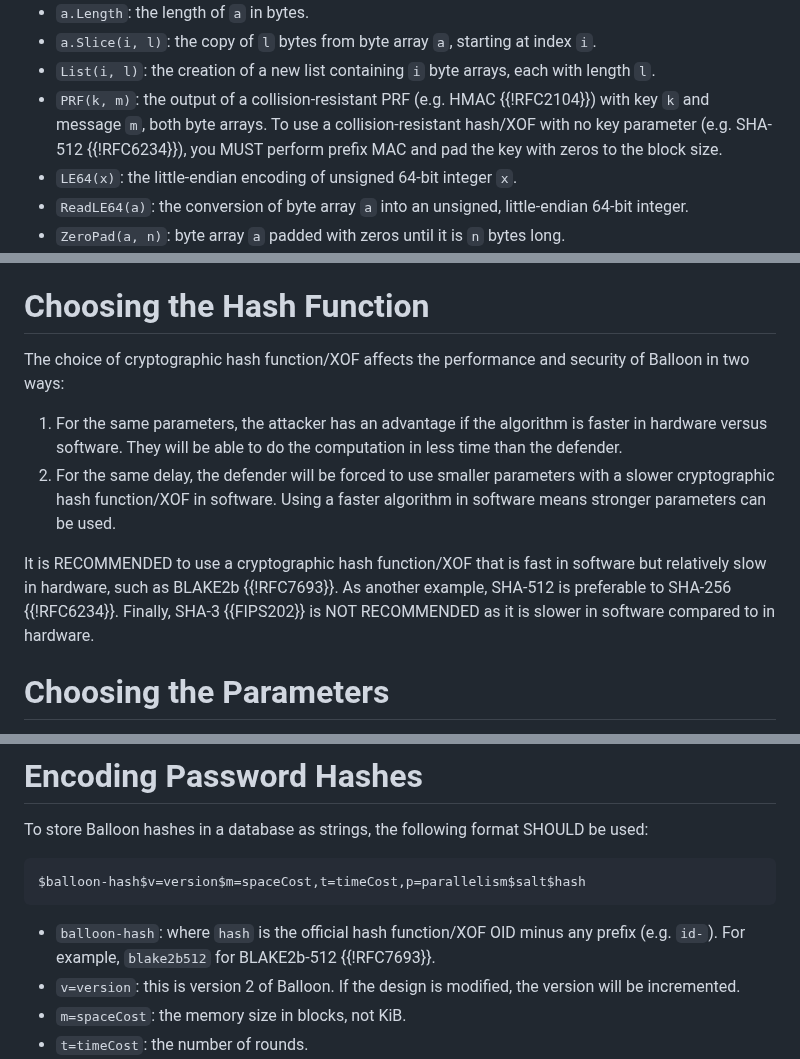
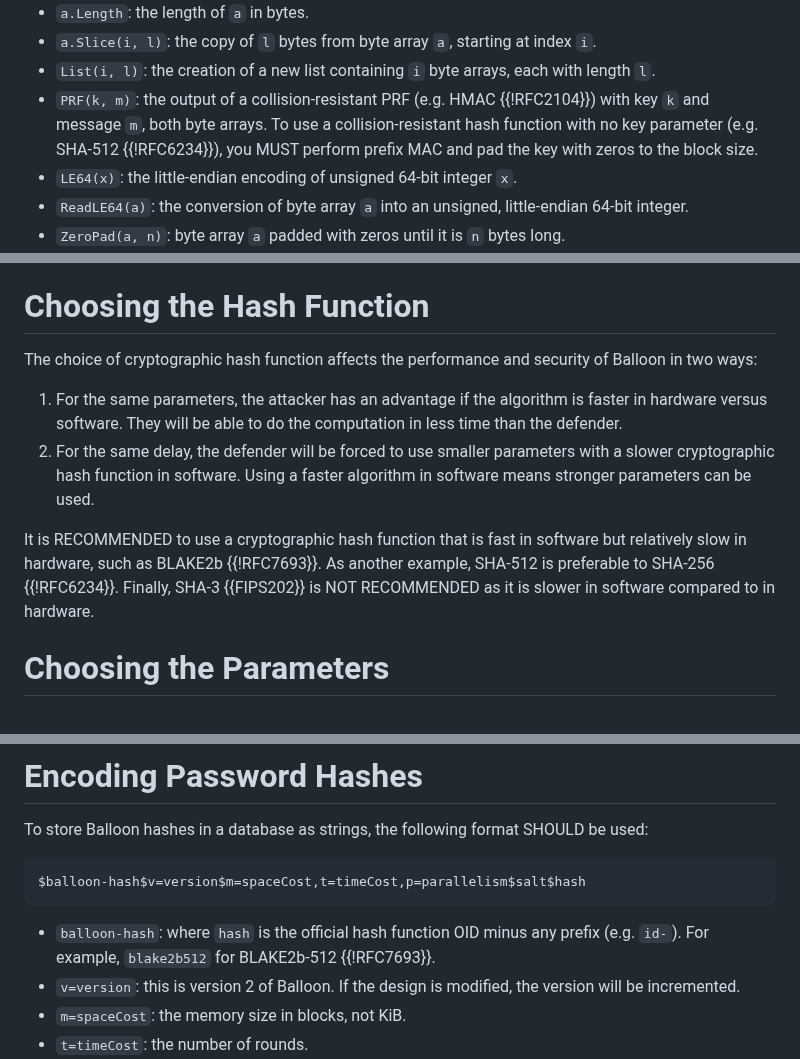
Before and after one commit to samuel-lucas6/draft-lucas-bkdf, a Markdown page: draft-lucas-balloon-hashing.md, 3 parts joined by grey strips. Drawn GitHub-style.

Commit message:
Don't mention XOF everywhere
As discussed in #14. Keeping it in the Abstract/Introduction because it's a feature.

```diff
--- a/draft-lucas-balloon-hashing.md
+++ b/draft-lucas-balloon-hashing.md
@@ -182,7 +182,7 @@ Operations:
 - `a.Length`: the length of `a` in bytes.
 - `a.Slice(i, l)`: the copy of `l` bytes from byte array `a`, starting at index `i`.
 - `List(i, l)`: the creation of a new list containing `i` byte arrays, each with length `l`.
-- `PRF(k, m)`: the output of a collision-resistant PRF (e.g. HMAC {{!RFC2104}}) with key `k` and message `m`, both byte arrays. To use a collision-resistant hash/XOF with no key parameter (e.g. SHA-512 {{!RFC6234}}), you MUST perform prefix MAC and pad the key with zeros to the block size.
+- `PRF(k, m)`: the output of a collision-resistant PRF (e.g. HMAC {{!RFC2104}}) with key `k` and message `m`, both byte arrays. To use a collision-resistant hash function with no key parameter (e.g. SHA-512 {{!RFC6234}}), you MUST perform prefix MAC and pad the key with zeros to the block size.
 - `LE64(x)`: the little-endian encoding of unsigned 64-bit integer `x`.
 - `ReadLE64(a)`: the conversion of byte array `a` into an unsigned, little-endian 64-bit integer.
 - `ZeroPad(a, n)`: byte array `a` padded with zeros until it is `n` bytes long.
@@ -316,12 +316,12 @@ There are several ways to optimise the pseudocode, which is written for readabil
 
 # Choosing the Hash Function
 
-The choice of cryptographic hash function/XOF affects the performance and security of Balloon in two ways:
+The choice of cryptographic hash function affects the performance and security of Balloon in two ways:
 
 1. For the same parameters, the attacker has an advantage if the algorithm is faster in hardware versus software. They will be able to do the computation in less time than the defender.
-2. For the same delay, the defender will be forced to use smaller parameters with a slower cryptographic hash function/XOF in software. Using a faster algorithm in software means stronger parameters can be used.
+2. For the same delay, the defender will be forced to use smaller parameters with a slower cryptographic hash function in software. Using a faster algorithm in software means stronger parameters can be used.
 
-It is RECOMMENDED to use a cryptographic hash function/XOF that is fast in software but relatively slow in hardware, such as BLAKE2b {{!RFC7693}}. As another example, SHA-512 is preferable to SHA-256 {{!RFC6234}}. Finally, SHA-3 {{FIPS202}} is NOT RECOMMENDED as it is slower in software compared to in hardware.
+It is RECOMMENDED to use a cryptographic hash function that is fast in software but relatively slow in hardware, such as BLAKE2b {{!RFC7693}}. As another example, SHA-512 is preferable to SHA-256 {{!RFC6234}}. Finally, SHA-3 {{FIPS202}} is NOT RECOMMENDED as it is slower in software compared to in hardware.
 
 # Choosing the Parameters
 
@@ -350,7 +350,7 @@ To store Balloon hashes in a database as strings, the following format SHOULD be
 $balloon-hash$v=version$m=spaceCost,t=timeCost,p=parallelism$salt$hash
 ~~~
 
-- `balloon-hash`: where `hash` is the official hash function/XOF OID minus any prefix (e.g. `id-`). For example, `blake2b512` for BLAKE2b-512 {{!RFC7693}}.
+- `balloon-hash`: where `hash` is the official hash function OID minus any prefix (e.g. `id-`). For example, `blake2b512` for BLAKE2b-512 {{!RFC7693}}.
 - `v=version`: this is version 2 of Balloon. If the design is modified, the version will be incremented.
 - `m=spaceCost`: the memory size in blocks, not KiB.
 - `t=timeCost`: the number of rounds.
```
Also changed, not shown: other parts of draft-lucas-balloon-hashing.md (+1 -1 lines).
